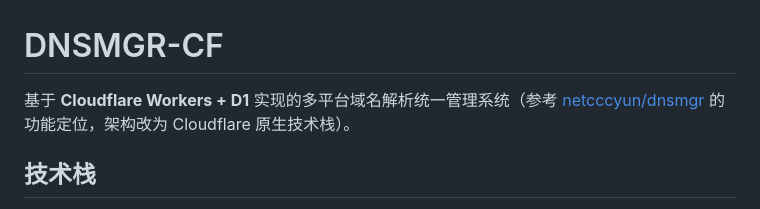
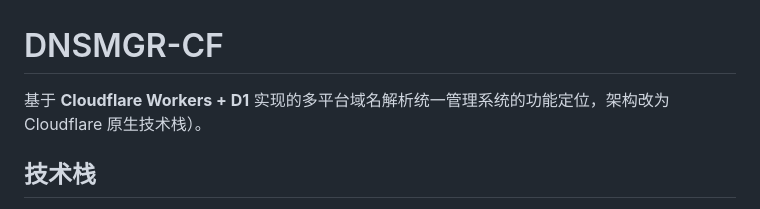
Before and after one commit to alay2022/dnsmgr-cf, a Markdown page: README.md, the part around the change. Drawn GitHub-style.

```diff
--- a/README.md
+++ b/README.md
@@ -1,6 +1,6 @@
 # DNSMGR-CF
 
-基于 **Cloudflare Workers + D1** 实现的多平台域名解析统一管理系统（参考 [netcccyun/dnsmgr](https://github.com/netcccyun/dnsmgr) 的功能定位，架构改为 Cloudflare 原生技术栈）。
+基于 **Cloudflare Workers + D1** 实现的多平台域名解析统一管理系统的功能定位，架构改为 Cloudflare 原生技术栈）。
 
 ## 技术栈
 
```
